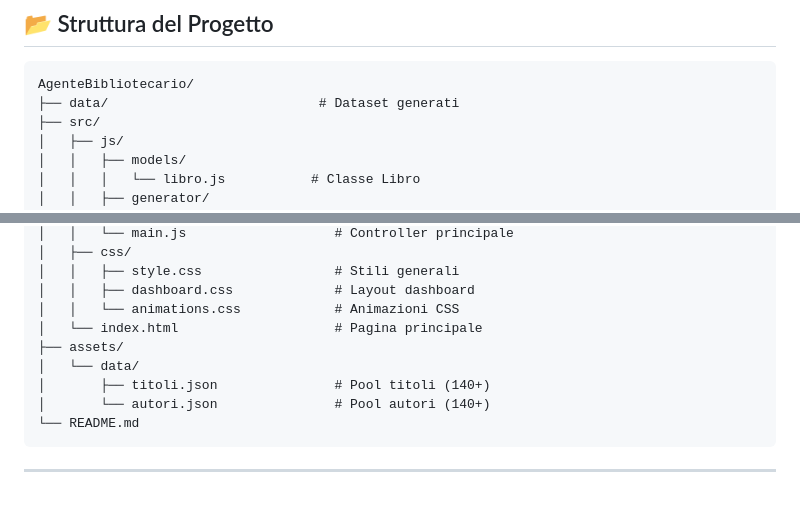
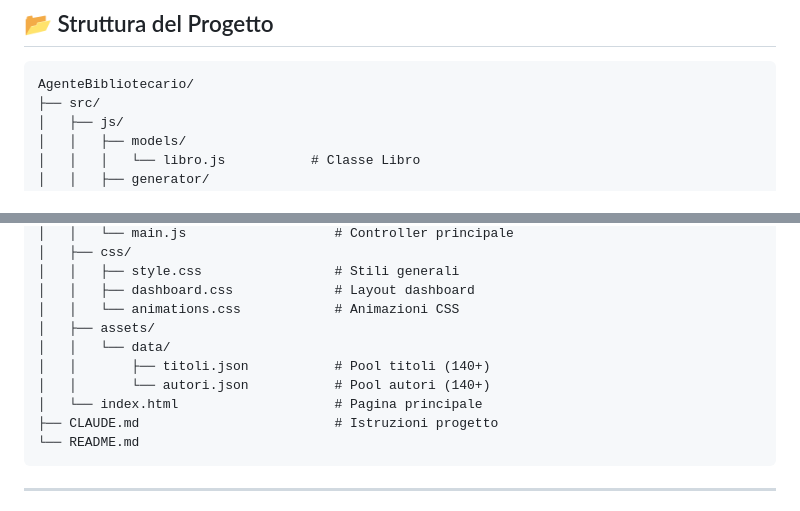
Before and after one commit to RubbinRubbin/AgenteBibliotecario, a Markdown page: README.md, 2 parts joined by grey strips. Drawn GitHub-style.

Commit message:
Refactor directory structure and remove redundant assets folder

````diff
--- a/README.md
+++ b/README.md
@@ -187,7 +187,6 @@ Visualizza il libro trovato con tutti i dettagli della ricerca!
 
 ```
 AgenteBibliotecario/
-├── data/                           # Dataset generati
 ├── src/
 │   ├── js/
 │   │   ├── models/
@@ -212,11 +211,12 @@ AgenteBibliotecario/
 │   │   ├── style.css                 # Stili generali
 │   │   ├── dashboard.css             # Layout dashboard
 │   │   └── animations.css            # Animazioni CSS
+│   ├── assets/
+│   │   └── data/
+│   │       ├── titoli.json           # Pool titoli (140+)
+│   │       └── autori.json           # Pool autori (140+)
 │   └── index.html                    # Pagina principale
-├── assets/
-│   └── data/
-│       ├── titoli.json               # Pool titoli (140+)
-│       └── autori.json               # Pool autori (140+)
+├── CLAUDE.md                         # Istruzioni progetto
 └── README.md
 ```
 
````
